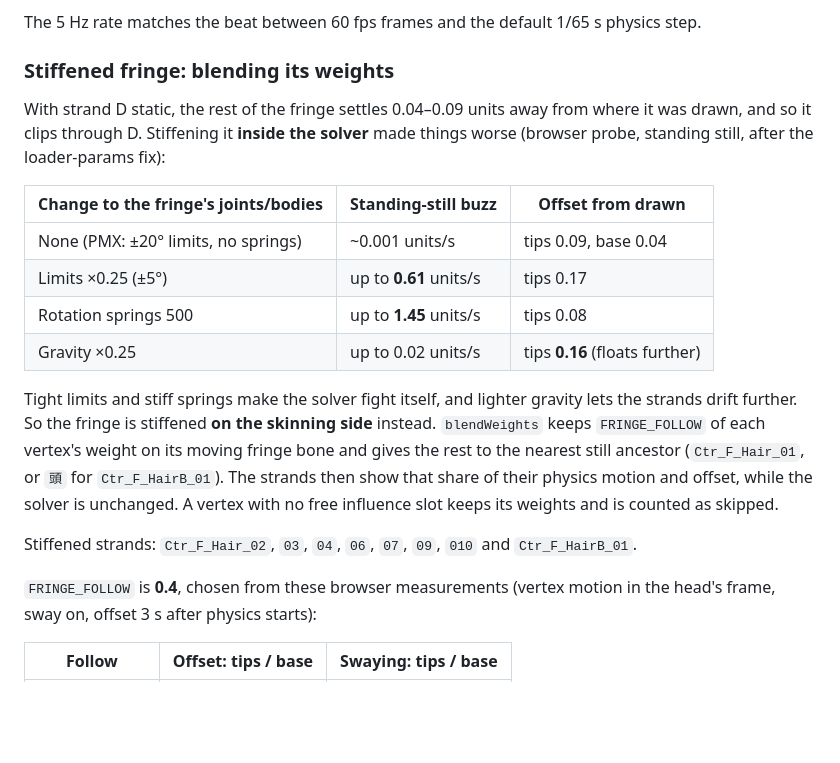
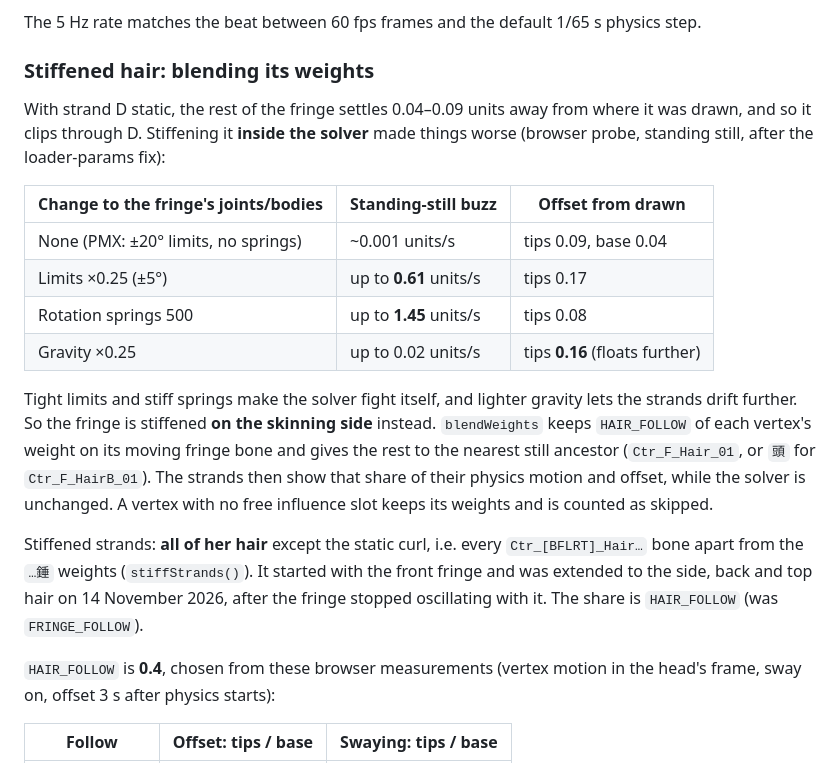
Before and after one commit to arctic-cheetah/AI-Avatar-PMX-MMD, a Markdown page: docs/physics.md, the part around the change. Rendered like a GitHub page; blank space fills up the shorter version.

Commit message:
docs: extend the 40/60 blend to all of her hair (#114)

```diff
--- a/docs/physics.md
+++ b/docs/physics.md
@@ -169,7 +169,7 @@ fringe. Things checked:
 The 5 Hz rate matches the beat between 60 fps frames and the default 1/65 s
 physics step.
 
-### Stiffened fringe: blending its weights
+### Stiffened hair: blending its weights
 
 With strand D static, the rest of the fringe settles 0.04–0.09 units away
 from where it was drawn, and so it clips through D. Stiffening it **inside the
@@ -185,17 +185,20 @@ loader-params fix):
 
 Tight limits and stiff springs make the solver fight itself, and lighter
 gravity lets the strands drift further. So the fringe is stiffened **on the
-skinning side** instead. `blendWeights` keeps `FRINGE_FOLLOW` of each
+skinning side** instead. `blendWeights` keeps `HAIR_FOLLOW` of each
 vertex's weight on its moving fringe bone and gives the rest to the nearest
 still ancestor (`Ctr_F_Hair_01`, or `頭` for `Ctr_F_HairB_01`). The strands
 then show that share of their physics motion and offset, while the solver is
 unchanged. A vertex with no free influence slot keeps its weights and is
 counted as skipped.
 
-Stiffened strands: `Ctr_F_Hair_02`, `03`, `04`, `06`, `07`, `09`, `010` and
-`Ctr_F_HairB_01`.
+Stiffened strands: **all of her hair** except the static curl, i.e. every
+`Ctr_[BFLRT]_Hair…` bone apart from the `…錘` weights (`stiffStrands()`).
+It started with the front fringe and was extended to the side, back and top
+hair on 14 November 2026, after the fringe stopped oscillating with it. The
+share is `HAIR_FOLLOW` (was `FRINGE_FOLLOW`).
 
-`FRINGE_FOLLOW` is **0.4**, chosen from these browser measurements (vertex
+`HAIR_FOLLOW` is **0.4**, chosen from these browser measurements (vertex
 motion in the head's frame, sway on, offset 3 s after physics starts):
 
 | Follow | Offset: tips / base | Swaying: tips / base |
```
